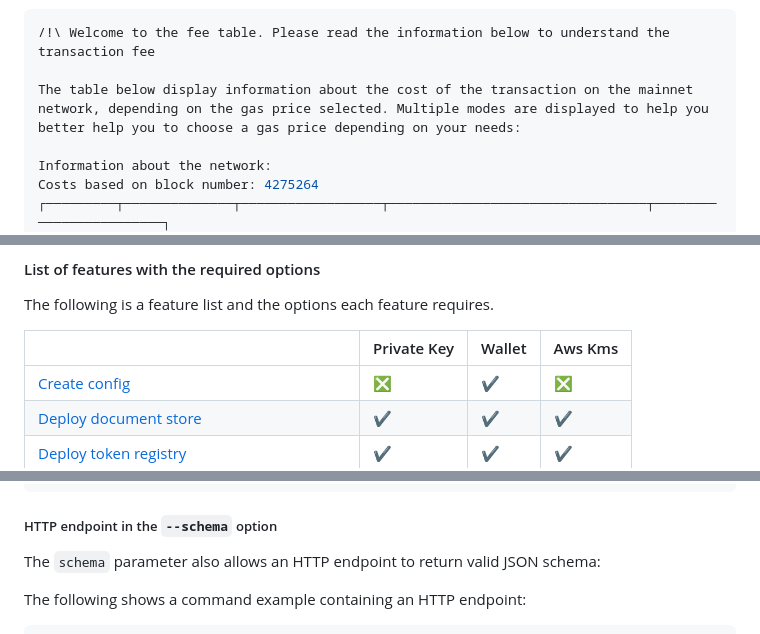
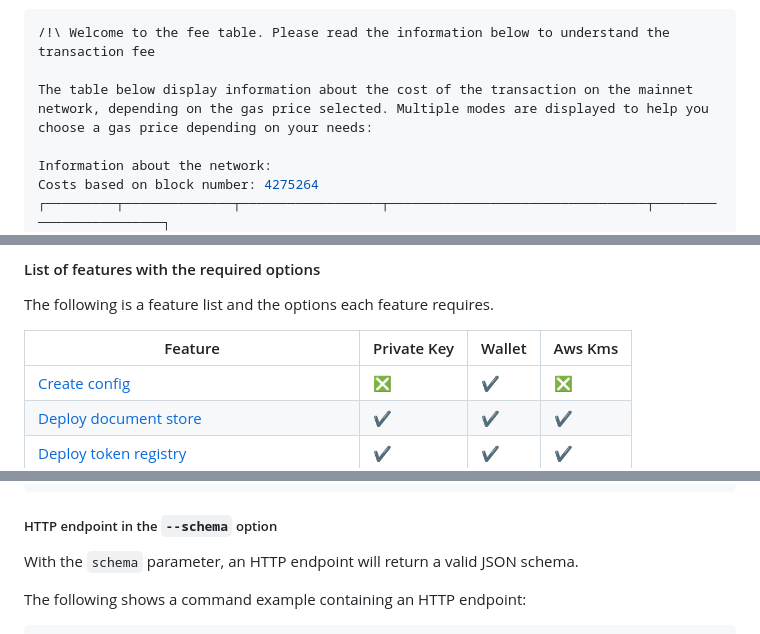
Before and after one commit to Open-Attestation/open-attestation-cli, a Markdown page: README.md, 3 parts joined by grey strips. Drawn GitHub-style.

````diff
--- a/README.md
+++ b/README.md
@@ -87,7 +87,7 @@ The response looks like:
 ```bash
 /!\ Welcome to the fee table. Please read the information below to understand the transaction fee
 
-The table below display information about the cost of the transaction on the mainnet network, depending on the gas price selected. Multiple modes are displayed to help you better help you to choose a gas price depending on your needs:
+The table below display information about the cost of the transaction on the mainnet network, depending on the gas price selected. Multiple modes are displayed to help you choose a gas price depending on your needs:
 
 Information about the network:
 Costs based on block number: 4275264
@@ -115,7 +115,7 @@ Please read the information above to understand the table
 
 The following is a feature list and the options each feature requires.
 
-|                                                                            | Private Key | Wallet | Aws Kms |
+| Feature                                                                    | Private Key | Wallet | Aws Kms |
 | -------------------------------------------------------------------------- | ----------- | ------ | ------- |
 | [Create config](#creating-the-configuration-file)                         | ❎          | ✔️     | ❎      |
 | [Deploy document store](#deploying-a-new-document-store)                        | ✔           | ✔      | ✔       |
@@ -221,7 +221,7 @@ The response looks like:
 
 ##### HTTP endpoint in the `--schema` option
 
-The `schema` parameter also allows an HTTP endpoint to return valid JSON schema:
+With the `schema` parameter, an HTTP endpoint will return a valid JSON schema.
 
 The following shows a command example containing an HTTP endpoint:
 
````
Also changed, not shown: other parts of README.md (+12 -12 lines).
